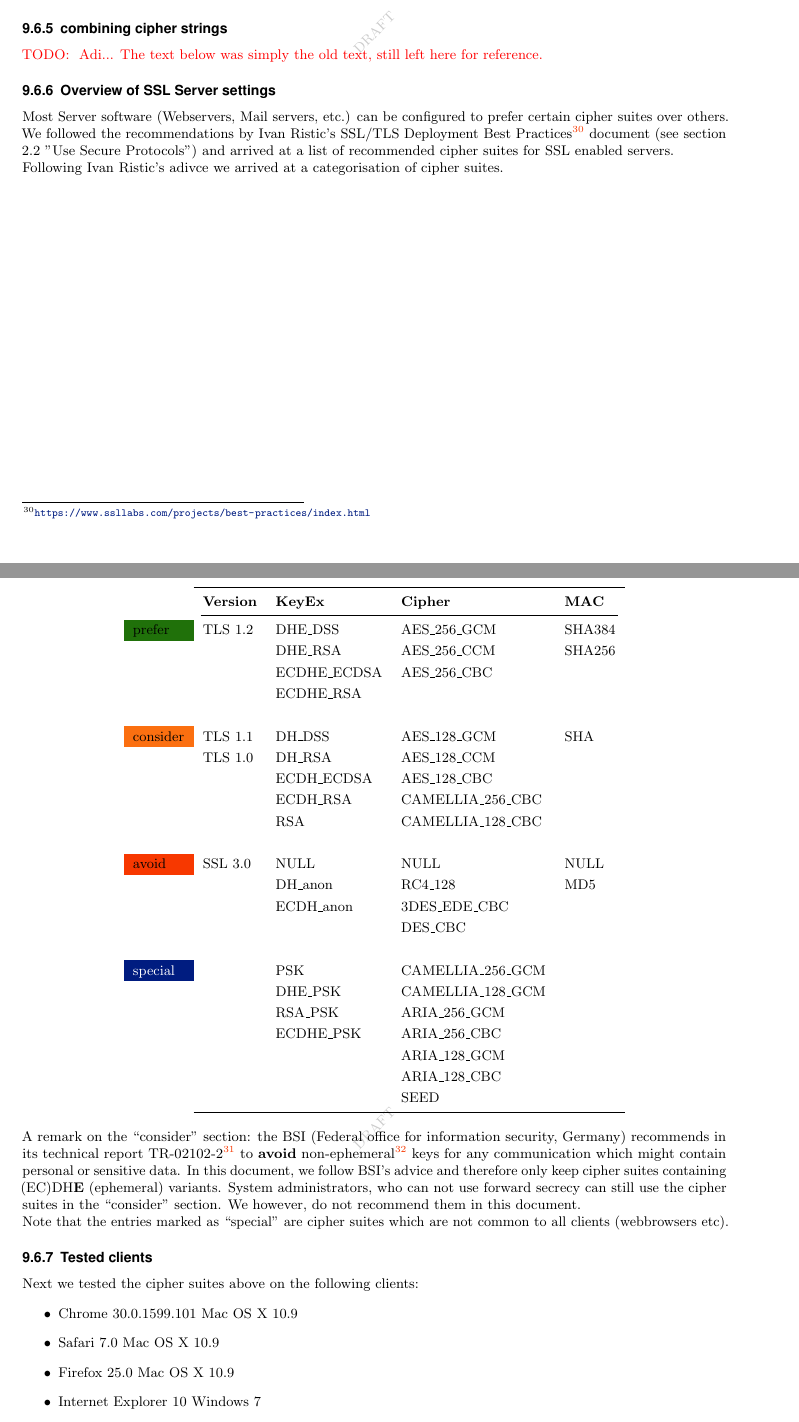
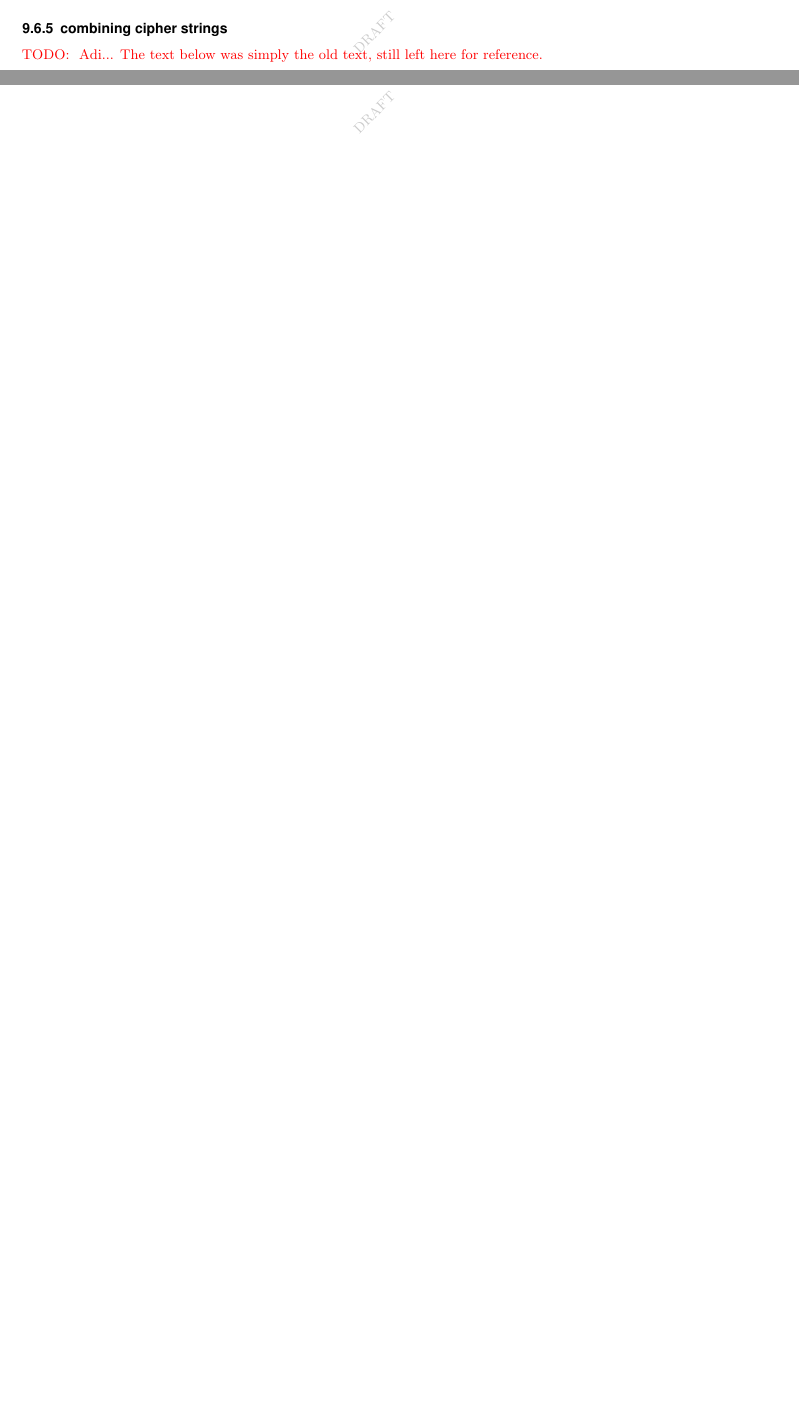
Before and after one commit to BetterCrypto/Applied-Crypto-Hardening, a LaTeX document (src/applied-crypto-hardening.tex, which reads src/cipher_suites/choosing.tex): two parts of pages 10 and 11 of 37 before the commit and two parts of pages 10 and 11 of 35 after it, joined at a grey line, cut so that both start at the same text, the shorter picture padded with empty space. Compiled offline with pdfLaTeX.

Commit message:
comment out an old section which we simply kept before since it has a nice table formatting example.

```diff
--- a/src/cipher_suites/choosing.tex
+++ b/src/cipher_suites/choosing.tex
@@ -124,62 +124,3 @@ Other hash functions like MD2, MD4 or MD5 are unsafe and broken: \texttt{!MD2:!M
 %\item RFC7027 - Brainpool Curves
 %\end{itemize}
 
-\subsubsection{Overview of SSL Server settings}
-
-
-Most Server software (Webservers, Mail servers, etc.) can be configured to prefer certain cipher suites over others.
-We followed the recommendations by Ivan Ristic's SSL/TLS Deployment Best Practices\footnote{\url{https://www.ssllabs.com/projects/best-practices/index.html}} document (see section 2.2 "Use Secure Protocols") and arrived at a list of recommended cipher suites for SSL enabled servers.
-
-Following Ivan Ristic's adivce we arrived at a categorisation of cipher suites.
-
-\begin{center}
-\begin{tabular}{lllll}
-\cmidrule[\heavyrulewidth]{2-5}
-& \textbf{Version}   & \textbf{KeyEx} & \textbf{Cipher}    & \textbf{MAC}       \\\cmidrule(lr){2-5}
-\cellcolor{green}prefer  & TLS 1.2   & DHE\_DSS   & AES\_256\_GCM   & SHA384        \\
-    &   & DHE\_RSA   & AES\_256\_CCM   & SHA256        \\
-    &   & ECDHE\_ECDSA   & AES\_256\_CBC   &       \\
-    &   & ECDHE\_RSA &   &       \\
-    &   &   &   &       \\
-\cellcolor{orange}consider    & TLS 1.1   & DH\_DSS    & AES\_128\_GCM   & SHA       \\
-    & TLS 1.0   & DH\_RSA    & AES\_128\_CCM   &       \\
-    &   & ECDH\_ECDSA    & AES\_128\_CBC   &       \\
-    &   & ECDH\_RSA  & CAMELLIA\_256\_CBC  &       \\
-    &   & RSA   & CAMELLIA\_128\_CBC  &       \\
-    &   &   &   &       \\
-\cellcolor{red}avoid
-& SSL 3.0   & NULL  & NULL  & NULL      \\
-    &   & DH\_anon   & RC4\_128   & MD5       \\
-    &   & ECDH\_anon & 3DES\_EDE\_CBC  &       \\
-    &   &   & DES\_CBC   &       \\
-    &   &   &   &       \\
-\cellcolor{blue}{\color{white}special }
-&   & PSK   & CAMELLIA\_256\_GCM  &       \\
-    &   & DHE\_PSK   & CAMELLIA\_128\_GCM  &       \\
-    &   & RSA\_PSK   & ARIA\_256\_GCM  &       \\
-    &   & ECDHE\_PSK & ARIA\_256\_CBC  &       \\
-    &   &   & ARIA\_128\_GCM  &       \\
-    &   &   & ARIA\_128\_CBC  &       \\
-    &   &   & SEED  &       \\
-\cmidrule[\heavyrulewidth]{2-5}
-\end{tabular}
-\end{center}
-
-A remark on the ``consider'' section: the BSI (Federal office for information security, Germany) recommends in its technical report TR-02102-2\footnote{\url{https://www.bsi.bund.de/SharedDocs/Downloads/DE/BSI/Publikationen/TechnischeRichtlinien/TR02102/BSI-TR-02102-2_pdf.html}} to \textbf{avoid} non-ephemeral\footnote{Ephemeral keys are session keys which are destroyed upon termination of the encrypted session. In TLS/SSL, they are realized by the DHE cipher suites. } keys for any communication which might contain personal or sensitive data. In this document, we follow BSI's advice and therefore only keep cipher suites containing (EC)DH\textbf{E} (ephemeral) variants. System administrators, who can not use forward secrecy can still use the cipher suites in the ``consider'' section. We however, do not recommend them in this document.
-
-%% NOTE: s/forward secrecy/perfect forward secrecy???
-
-Note that the entries marked as ``special'' are cipher suites which are not common to all clients (webbrowsers etc).
-
-
-\subsubsection{Tested clients}
-
-Next we tested the cipher suites above on the following clients:
-
-%% NOTE: we need to test with more systems!!
-\begin{itemize}
-\item Chrome 30.0.1599.101 Mac OS X 10.9
-\item Safari 7.0 Mac OS X 10.9
-\item Firefox 25.0 Mac OS X 10.9
-\item Internet Explorer 10 Windows 7
-\item Apple iOS 7.0.3
```
Also changed, not shown: src/cipher_suites/choosing.tex (149 more changed lines).
